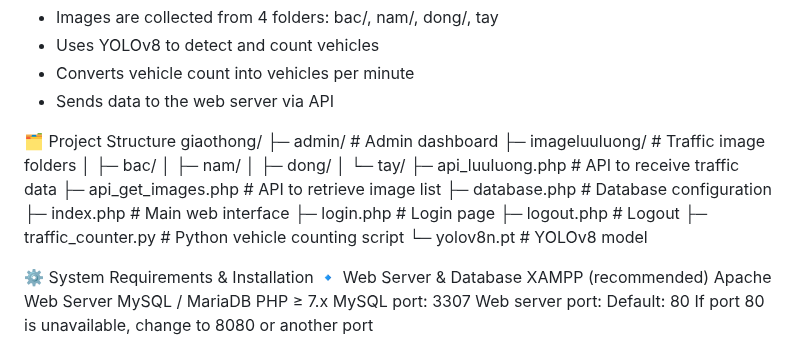
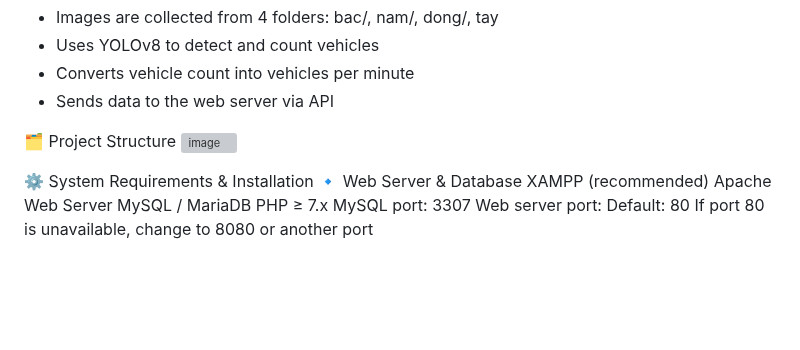
Before and after one commit to tintran21/Tsoft-traffic-density-manager, a Markdown page: README.md, the part around the change. Rendered like a GitHub page; blank space fills up the shorter version; grey boxes are pictures that could not be loaded.

```diff
--- a/README.md
+++ b/README.md
@@ -66,21 +66,8 @@ Displays:
 - Sends data to the web server via API
 
 🗂️ Project Structure
-giaothong/
-├─ admin/                     # Admin dashboard
-├─ imageluuluong/             # Traffic image folders
-│   ├─ bac/
-│   ├─ nam/
-│   ├─ dong/
-│   └─ tay/
-├─ api_luuluong.php           # API to receive traffic data
-├─ api_get_images.php         # API to retrieve image list
-├─ database.php               # Database configuration
-├─ index.php                  # Main web interface
-├─ login.php                  # Login page
-├─ logout.php                 # Logout
-├─ traffic_counter.py         # Python vehicle counting script
-└─ yolov8n.pt                 # YOLOv8 model
+<img width="635" height="464" alt="image" src="https://github.com/user-attachments/assets/5b21bad2-23f0-4395-a386-e86879ec7f96" />
+
 
 ⚙️ System Requirements & Installation
 🔹 Web Server & Database
```
